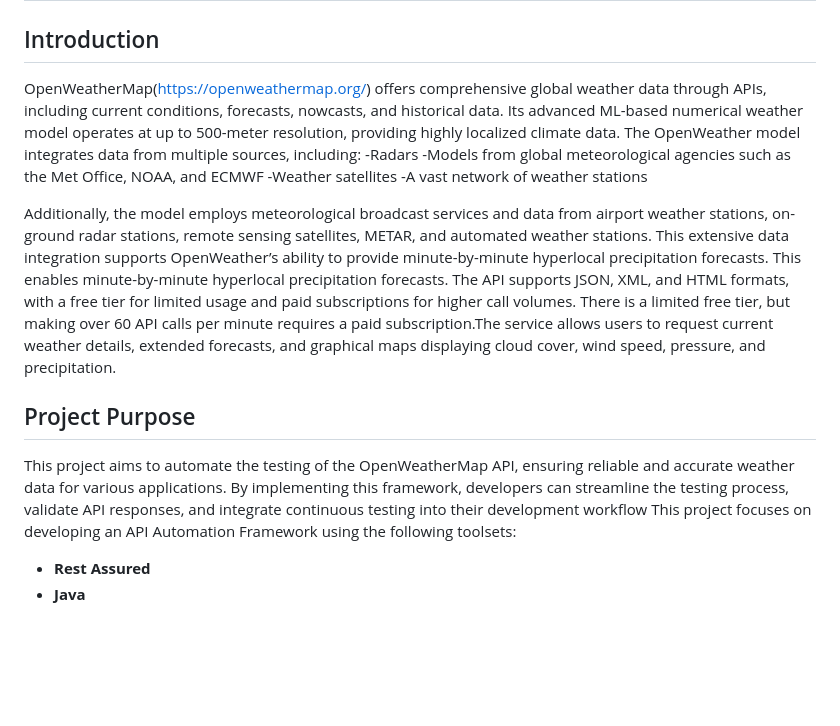
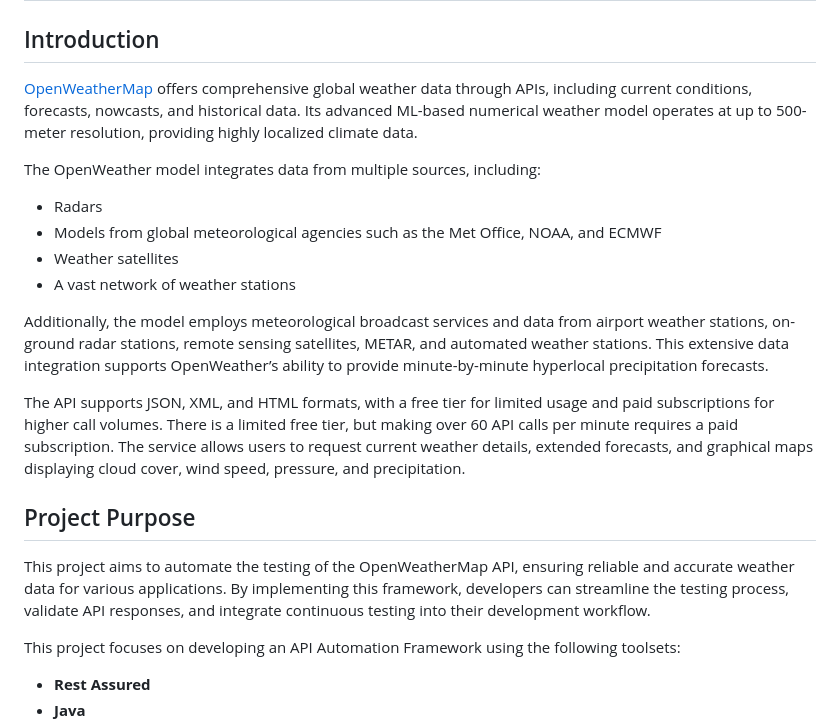
Before and after one commit to Prachi4579/WeatherAPI-Automation, a Markdown page: README.md, the part around one of its changes. Drawn GitHub-style; blank space fills up the shorter version.

```diff
--- a/README.md
+++ b/README.md
@@ -1,17 +1,23 @@
 # Weather API Automation Framework
 
 ## Introduction
-OpenWeatherMap(https://openweathermap.org/) offers comprehensive global weather data through APIs, including current conditions, forecasts, nowcasts, and historical data. Its advanced ML-based numerical weather model operates at up to 500-meter resolution, providing highly localized climate data.
+
+[OpenWeatherMap](https://openweathermap.org/) offers comprehensive global weather data through APIs, including current conditions, forecasts, nowcasts, and historical data. Its advanced ML-based numerical weather model operates at up to 500-meter resolution, providing highly localized climate data.
+
 The OpenWeather model integrates data from multiple sources, including:
--Radars
--Models from global meteorological agencies such as the Met Office, NOAA, and ECMWF
--Weather satellites
--A vast network of weather stations
+- Radars
+- Models from global meteorological agencies such as the Met Office, NOAA, and ECMWF
+- Weather satellites
+- A vast network of weather stations
 
 Additionally, the model employs meteorological broadcast services and data from airport weather stations, on-ground radar stations, remote sensing satellites, METAR, and automated weather stations. This extensive data integration supports OpenWeather’s ability to provide minute-by-minute hyperlocal precipitation forecasts.
-This enables minute-by-minute hyperlocal precipitation forecasts. The API supports JSON, XML, and HTML formats, with a free tier for limited usage and paid subscriptions for higher call volumes. There is a limited free tier, but making over 60 API calls per minute requires a paid subscription.The service allows users to request current weather details, extended forecasts, and graphical maps displaying cloud cover, wind speed, pressure, and precipitation.
+
+The API supports JSON, XML, and HTML formats, with a free tier for limited usage and paid subscriptions for higher call volumes. There is a limited free tier, but making over 60 API calls per minute requires a paid subscription. The service allows users to request current weather details, extended forecasts, and graphical maps displaying cloud cover, wind speed, pressure, and precipitation.
+
 ## Project Purpose
-This project aims to automate the testing of the OpenWeatherMap API, ensuring reliable and accurate weather data for various applications. By implementing this framework, developers can streamline the testing process, validate API responses, and integrate continuous testing into their development workflow
+
+This project aims to automate the testing of the OpenWeatherMap API, ensuring reliable and accurate weather data for various applications. By implementing this framework, developers can streamline the testing process, validate API responses, and integrate continuous testing into their development workflow.
+
 This project focuses on developing an API Automation Framework using the following toolsets:
 - **Rest Assured**
 - **Java**
```
Also changed, not shown: other parts of README.md (+30 -18 lines).
